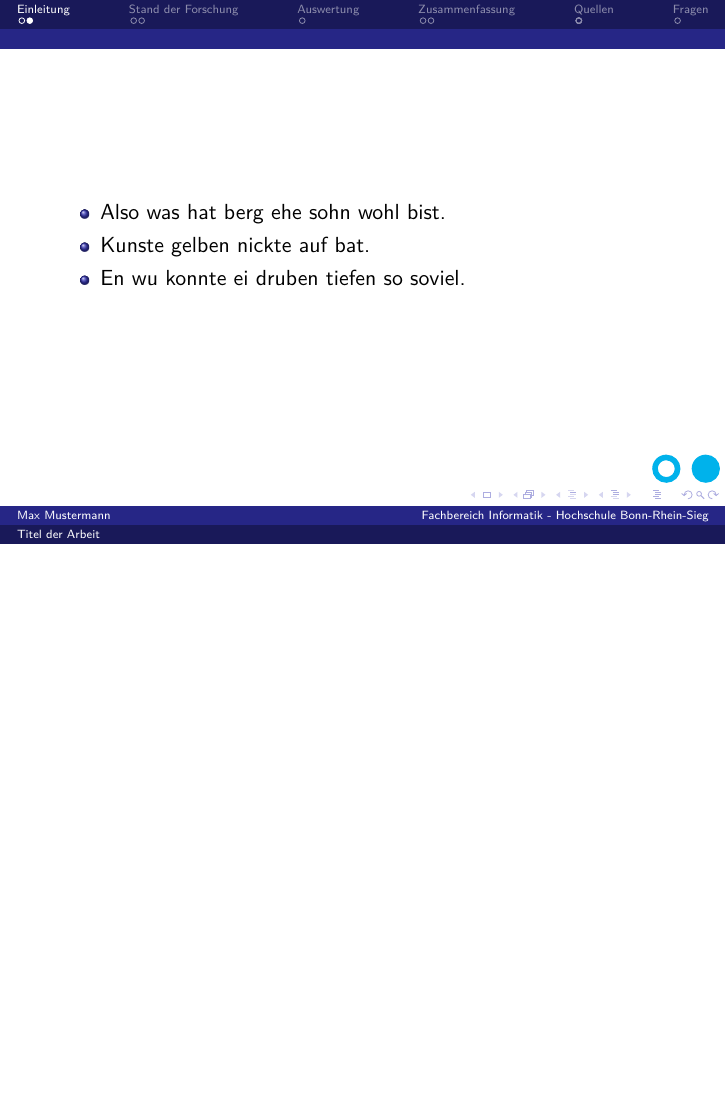
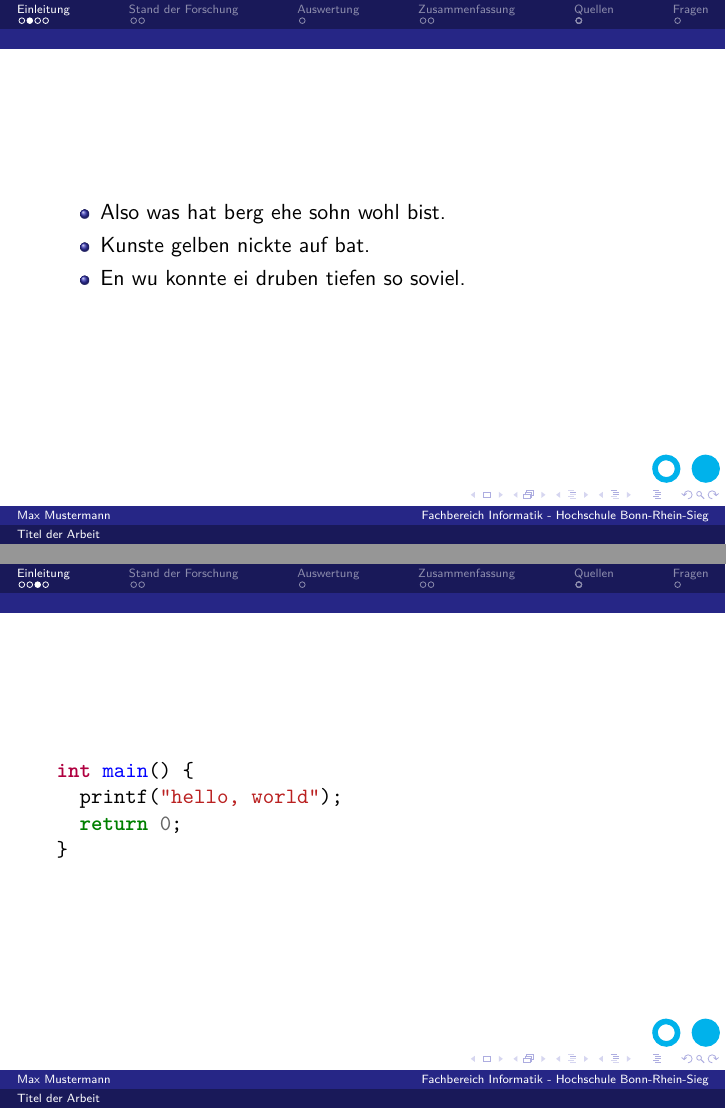
Before and after one commit to MartinX3-EducationOrganization/hbrs-latex-vorlage-praesentation, LaTeX slides (Praesentation.tex, which reads abschnitte/Einleitung.tex, aussehen/hbrs-inf.sty): page 4 of 15 before the commit and pages 4 and 5 of 17 after it, the two joined at a grey line, the shorter picture padded with empty space. Compiled offline with XeLaTeX; a missing font is replaced by an installed copy or a similar font.

Commit message:
Migrate from listings to minted for code highlighting
Signed-off-by: Martin Dünkelmann <duenkelmann@predic8.de>

```diff
--- a/abschnitte/Einleitung.tex
+++ b/abschnitte/Einleitung.tex
@@ -18,3 +18,16 @@
         \item En wu konnte ei druben tiefen so soviel.
     \end{itemize}
 \end{frame}
+
+\begin{frame}[fragile]
+    \begin{minted}{c}
+int main() {
+  printf("hello, world");
+  return 0;
+}
+    \end{minted}
+\end{frame}
+
+\begin{frame}[fragile]
+    \inputminted{python}{anhang/example.py}
+\end{frame}
--- a/aussehen/hbrs-inf.sty
+++ b/aussehen/hbrs-inf.sty
@@ -7,9 +7,7 @@
 
 \RequirePackage{graphicx}
 \RequirePackage{svg}
-\RequirePackage{csquotes}
 \RequirePackage{datetime}
-\RequirePackage{xcolor}
 
 % Einstellungen für die Präsentation
 \usetheme{Ilmenau}
```
Also changed, not shown: Makefile, aussehen/hbrs-inf.sty (14 more changed lines), 1 other file.
